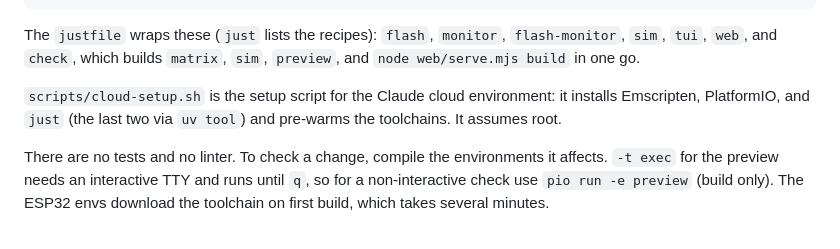
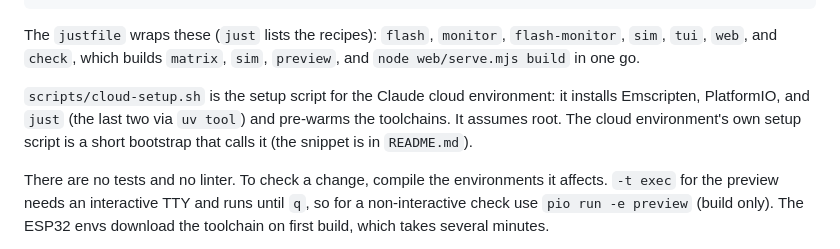
Before and after one commit to eriknomitch/esp32-s3-matrix-starter, a Markdown page: CLAUDE.md, the part around the change. Rendered like a GitHub page.

```diff
--- a/CLAUDE.md
+++ b/CLAUDE.md
@@ -20,7 +20,7 @@ node web/serve.mjs build      # build the browser preview once (non-interactive
 
 The `justfile` wraps these (`just` lists the recipes): `flash`, `monitor`, `flash-monitor`, `sim`, `tui`, `web`, and `check`, which builds `matrix`, `sim`, `preview`, and `node web/serve.mjs build` in one go.
 
-`scripts/cloud-setup.sh` is the setup script for the Claude cloud environment: it installs Emscripten, PlatformIO, and `just` (the last two via `uv tool`) and pre-warms the toolchains. It assumes root.
+`scripts/cloud-setup.sh` is the setup script for the Claude cloud environment: it installs Emscripten, PlatformIO, and `just` (the last two via `uv tool`) and pre-warms the toolchains. It assumes root. The cloud environment's own setup script is a short bootstrap that calls it (the snippet is in `README.md`).
 
 There are no tests and no linter. To check a change, compile the environments it affects. `-t exec` for the preview needs an interactive TTY and runs until `q`, so for a non-interactive check use `pio run -e preview` (build only). The ESP32 envs download the toolchain on first build, which takes several minutes.
 
```
Also changed, not shown: README.md (+18 -0 lines).
